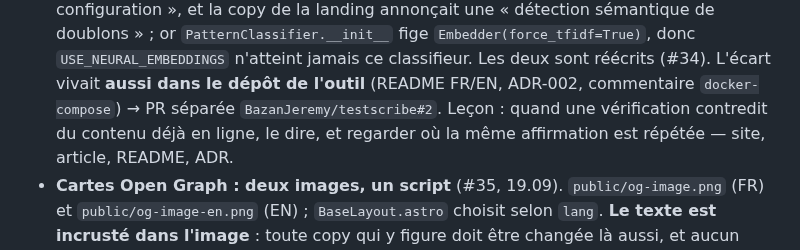
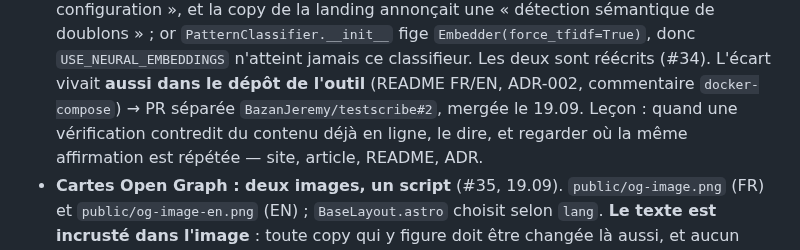
Before and after one commit to BazanJeremy/bazanjeremy.github.io, a Markdown page: CLAUDE.md, the part around one of its changes. Drawn GitHub-style.

```diff
--- a/CLAUDE.md
+++ b/CLAUDE.md
@@ -140,7 +140,7 @@ Vaut aussi pour les commentaires de PR et les issues.
   `PatternClassifier.__init__` fige `Embedder(force_tfidf=True)`, donc `USE_NEURAL_EMBEDDINGS`
   n'atteint jamais ce classifieur. Les deux sont réécrits (#34). L'écart vivait **aussi dans le
   dépôt de l'outil** (README FR/EN, ADR-002, commentaire `docker-compose`) → PR séparée
-  `BazanJeremy/testscribe#2`. Leçon : quand une vérification contredit du contenu déjà en ligne, le
+  `BazanJeremy/testscribe#2`, mergée le 19.09. Leçon : quand une vérification contredit du contenu déjà en ligne, le
   dire, et regarder où la même affirmation est répétée — site, article, README, ADR.
 - **Cartes Open Graph : deux images, un script** (#35, 19.09). `public/og-image.png` (FR) et
   `public/og-image-en.png` (EN) ; `BaseLayout.astro` choisit selon `lang`. **Le texte est incrusté
```
Also changed, not shown: other parts of CLAUDE.md (+1 -1 lines).
